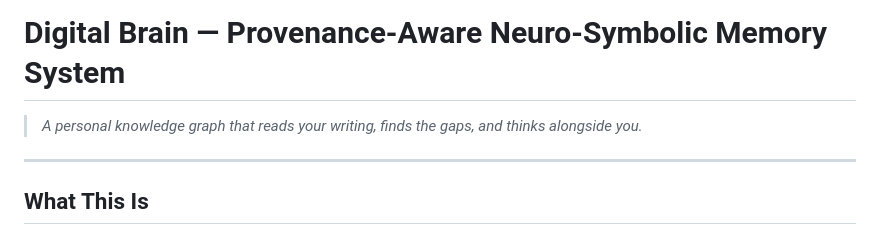
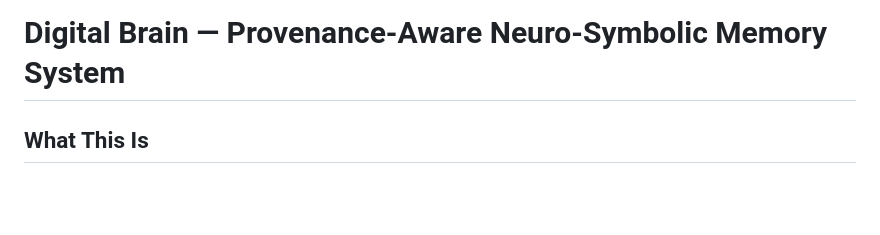
Before and after one commit to giljorge0/Digital-Brain-Project, a Markdown page: README.md, the part around the change. GitHub-like rendering; blank space fills up the shorter version.

```diff
--- a/README.md
+++ b/README.md
@@ -1,8 +1,5 @@
 # Digital Brain — Provenance-Aware Neuro-Symbolic Memory System
 
-> *A personal knowledge graph that reads your writing, finds the gaps, and thinks alongside you.*
-
----
 
 ## What This Is
 
```
